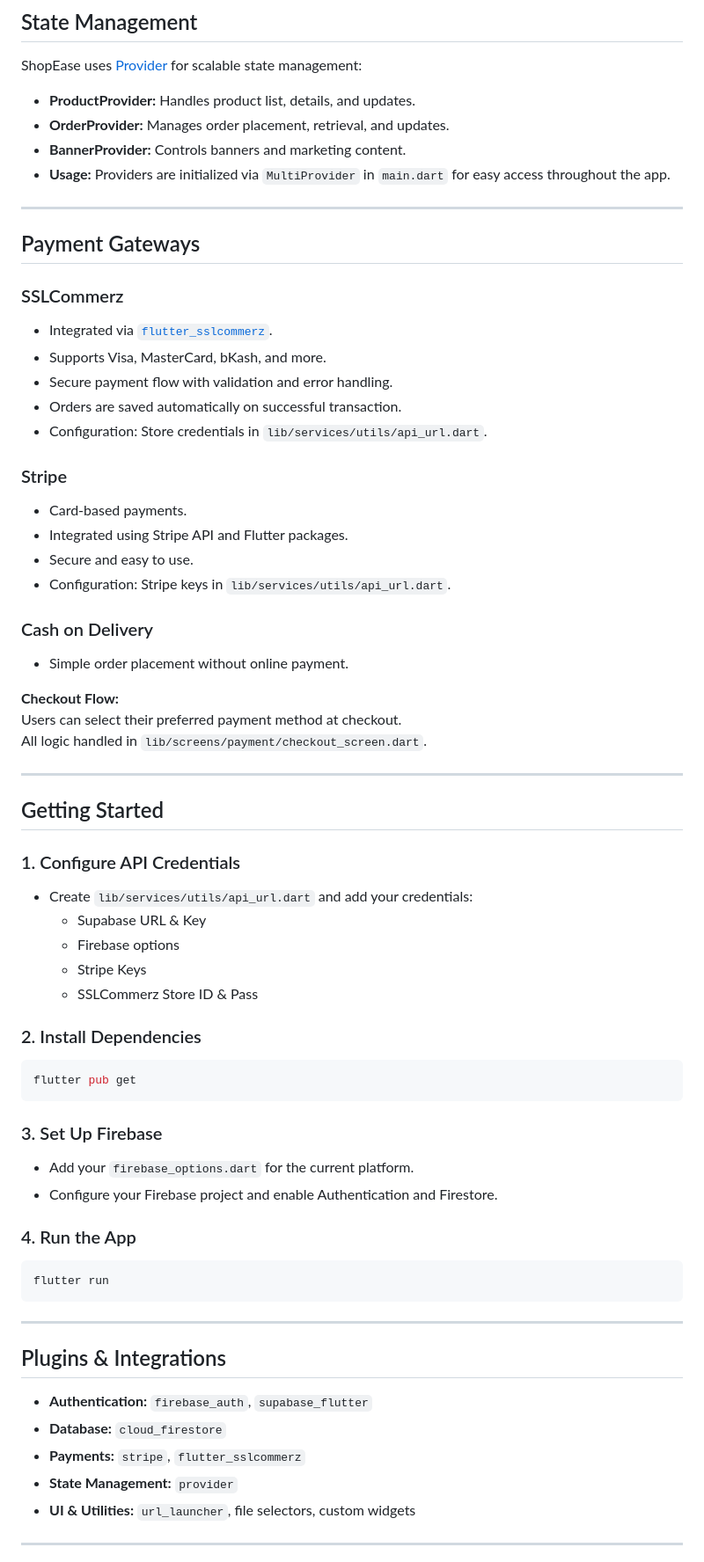
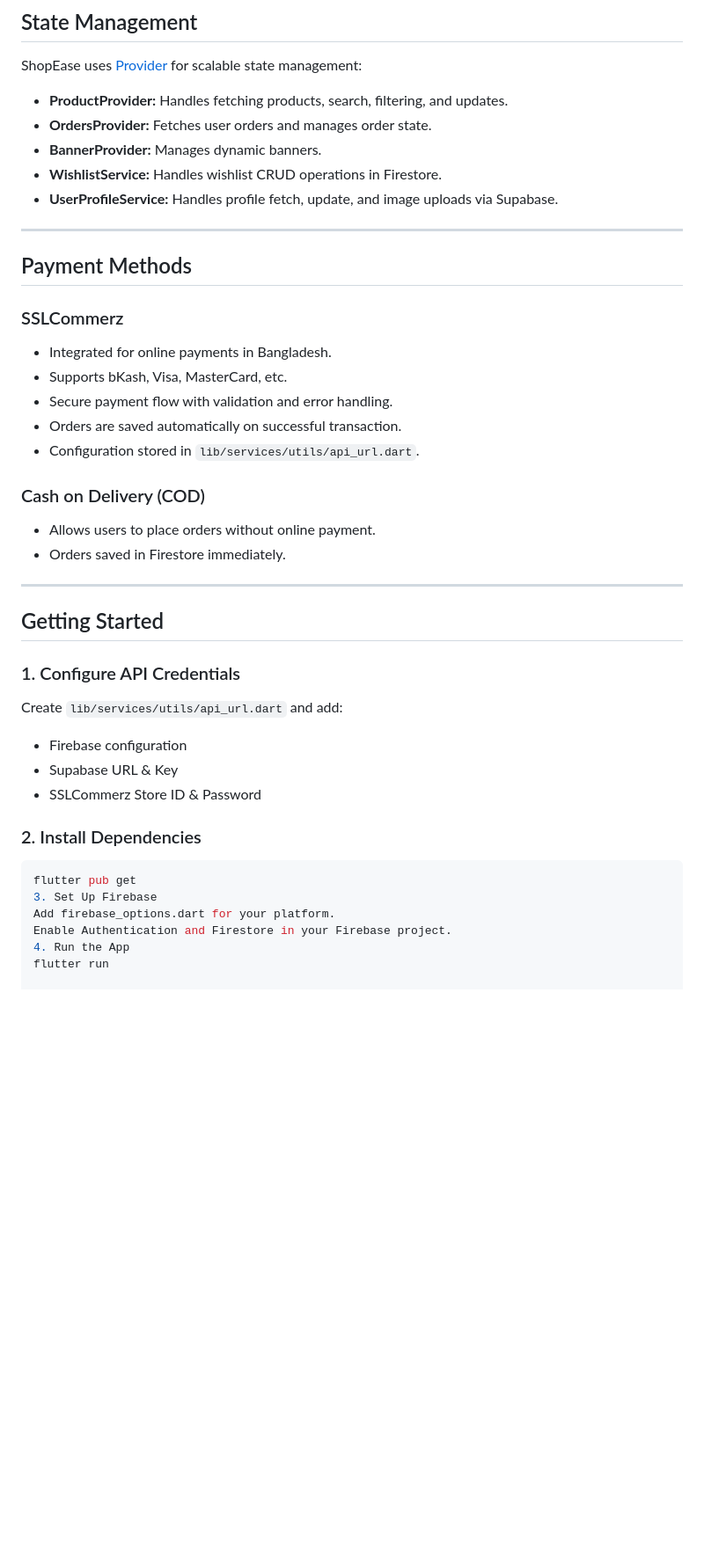
Before and after one commit to Md-LatifurRatul/ShopEase, a Markdown page: README.md, the part around one of its changes. Shown at 88% size. Drawn GitHub-style; blank space fills up the shorter version.

````diff
--- a/README.md
+++ b/README.md
@@ -71,37 +70,28 @@ assets/                # Images, fonts, etc.
 
 ShopEase uses [Provider](https://pub.dev/packages/provider) for scalable state management:
 
-- **ProductProvider:** Handles product list, details, and updates.
-- **OrderProvider:** Manages order placement, retrieval, and updates.
-- **BannerProvider:** Controls banners and marketing content.
-- **Usage:** Providers are initialized via `MultiProvider` in `main.dart` for easy access throughout the app.
+- **ProductProvider:** Handles fetching products, search, filtering, and updates.
+- **OrdersProvider:** Fetches user orders and manages order state.
+- **BannerProvider:** Manages dynamic banners.
+- **WishlistService:** Handles wishlist CRUD operations in Firestore.
+- **UserProfileService:** Handles profile fetch, update, and image uploads via Supabase.
 
 ---
 
-## Payment Gateways
+## Payment Methods
 
 ### SSLCommerz
 
-- Integrated via [`flutter_sslcommerz`](https://pub.dev/packages/flutter_sslcommerz).
-- Supports Visa, MasterCard, bKash, and more.
+- Integrated for online payments in Bangladesh.
+- Supports bKash, Visa, MasterCard, etc.
 - Secure payment flow with validation and error handling.
 - Orders are saved automatically on successful transaction.
-- Configuration: Store credentials in `lib/services/utils/api_url.dart`.
+- Configuration stored in `lib/services/utils/api_url.dart`.
 
-### Stripe
+### Cash on Delivery (COD)
 
-- Card-based payments.
-- Integrated using Stripe API and Flutter packages.
-- Secure and easy to use.
-- Configuration: Stripe keys in `lib/services/utils/api_url.dart`.
-
-### Cash on Delivery
-
-- Simple order placement without online payment.
-
-**Checkout Flow:**
-Users can select their preferred payment method at checkout.
-All logic handled in `lib/screens/payment/checkout_screen.dart`.
+- Allows users to place orders without online payment.
+- Orders saved in Firestore immediately.
 
 ---
 
@@ -109,38 +99,18 @@ All logic handled in `lib/screens/payment/checkout_screen.dart`.
 
 ### 1. Configure API Credentials
 
-- Create `lib/services/utils/api_url.dart` and add your credentials:
-  - Supabase URL & Key
-  - Firebase options
-  - Stripe Keys
-  - SSLCommerz Store ID & Pass
+Create `lib/services/utils/api_url.dart` and add:
+
+- Firebase configuration
+- Supabase URL & Key
+- SSLCommerz Store ID & Password
 
 ### 2. Install Dependencies
 
 ```bash
 flutter pub get
-```
-
-### 3. Set Up Firebase
-
-- Add your `firebase_options.dart` for the current platform.
-- Configure your Firebase project and enable Authentication and Firestore.
-
-### 4. Run the App
-
-```bash
+3. Set Up Firebase
+Add firebase_options.dart for your platform.
+Enable Authentication and Firestore in your Firebase project.
+4. Run the App
 flutter run
-```
-
----
-
-## Plugins & Integrations
-
-- **Authentication:** `firebase_auth`, `supabase_flutter`
-- **Database:** `cloud_firestore`
-- **Payments:** `stripe`, `flutter_sslcommerz`
-- **State Management:** `provider`
-- **UI & Utilities:** `url_launcher`, file selectors, custom widgets
-
----
-
````
Also changed, not shown: other parts of README.md (+31 -60 lines).
